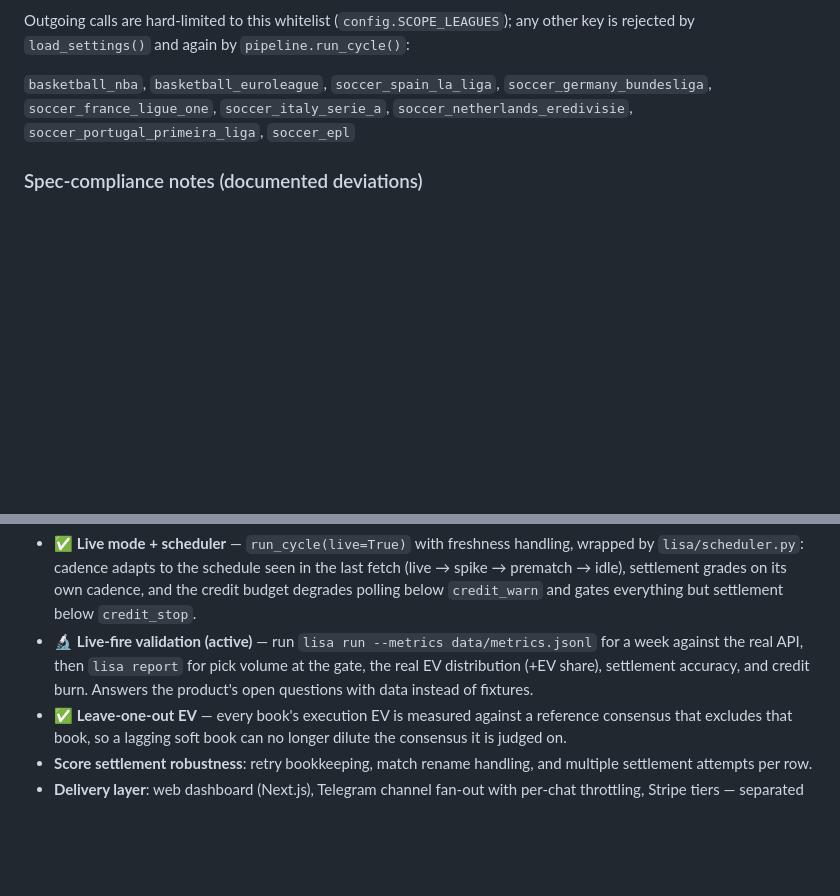
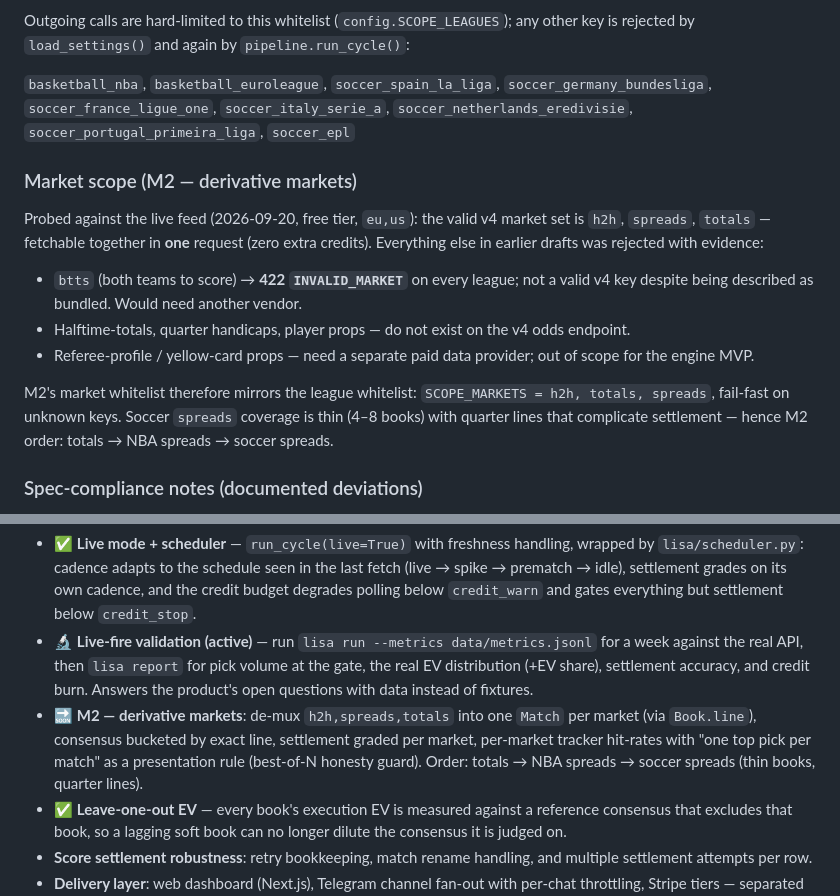
Before and after one commit to saleke/xpredict, a Markdown page: docs/DESIGN.md, 2 parts joined by grey strips. Drawn GitHub-style; blank space fills up the shorter version.

Commit message:
Docs: record btts 422 finding + corrected M2 market scope
The btts exclusion decision lived only in conversation; persist it with
evidence (422 INVALID_MARKET on all leagues, 2026-09-20 probe). Market scope
whitelist for M2 is h2h/spreads/totals; halftime/quarter/referee props are
documented as out of scope for the v4 feed.

```diff
--- a/docs/DESIGN.md
+++ b/docs/DESIGN.md
@@ -195,6 +195,25 @@ other key is rejected by `load_settings()` and again by `pipeline.run_cycle()`:
 `soccer_germany_bundesliga`, `soccer_france_ligue_one`, `soccer_italy_serie_a`,
 `soccer_netherlands_eredivisie`, `soccer_portugal_primeira_liga`, `soccer_epl`
 
+### Market scope (M2 — derivative markets)
+
+Probed against the live feed (2026-09-20, free tier, `eu,us`): the valid v4
+market set is `h2h`, `spreads`, `totals` — fetchable together in **one**
+request (zero extra credits). Everything else in earlier drafts was rejected
+with evidence:
+
+- `btts` (both teams to score) → **422 `INVALID_MARKET`** on every league; not
+  a valid v4 key despite being described as bundled. Would need another vendor.
+- Halftime-totals, quarter handicaps, player props — do not exist on the v4
+  odds endpoint.
+- Referee-profile / yellow-card props — need a separate paid data provider;
+  out of scope for the engine MVP.
+
+M2's market whitelist therefore mirrors the league whitelist:
+`SCOPE_MARKETS = h2h, totals, spreads`, fail-fast on unknown keys. Soccer
+`spreads` coverage is thin (4–8 books) with quarter lines that complicate
+settlement — hence M2 order: totals → NBA spreads → soccer spreads.
+
 ### Spec-compliance notes (documented deviations)
 
 - **Sync stdlib transport, not async httpx/aiohttp** — the worker polls on a
@@ -270,6 +289,11 @@ Status as of the scheduler/tracker iteration:
   week against the real API, then `lisa report` for pick volume at the gate, the real EV
   distribution (+EV share), settlement accuracy, and credit burn. Answers the product's
   open questions with data instead of fixtures.
+* 🔜 **M2 — derivative markets**: de-mux `h2h,spreads,totals` into one `Match`
+  per market (via `Book.line`), consensus bucketed by exact line, settlement
+  graded per market, per-market tracker hit-rates with "one top pick per match"
+  as a presentation rule (best-of-N honesty guard). Order: totals → NBA
+  spreads → soccer spreads (thin books, quarter lines).
 * ✅ **Leave-one-out EV** — every book's execution EV is measured against a reference
   consensus that excludes that book, so a lagging soft book can no longer dilute the
   consensus it is judged on.
```
